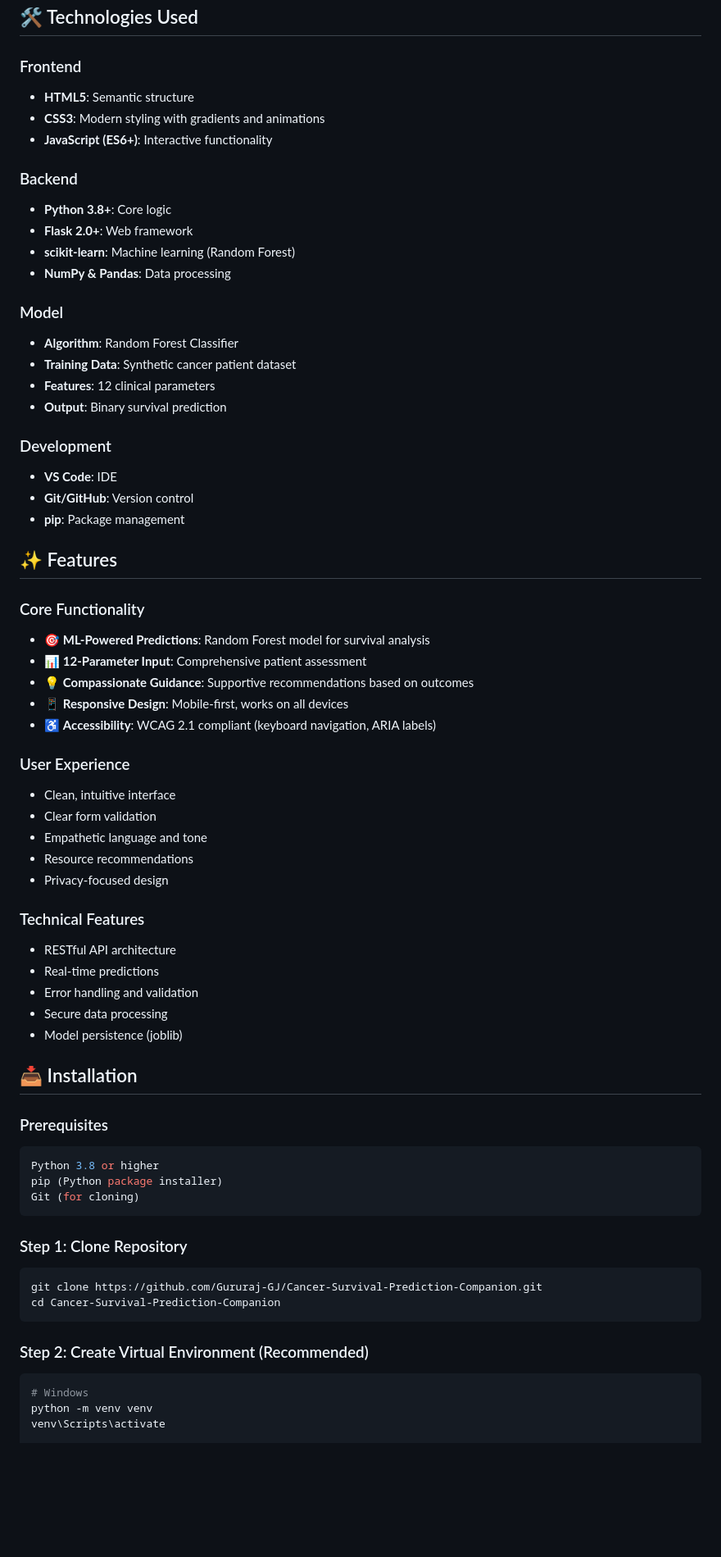
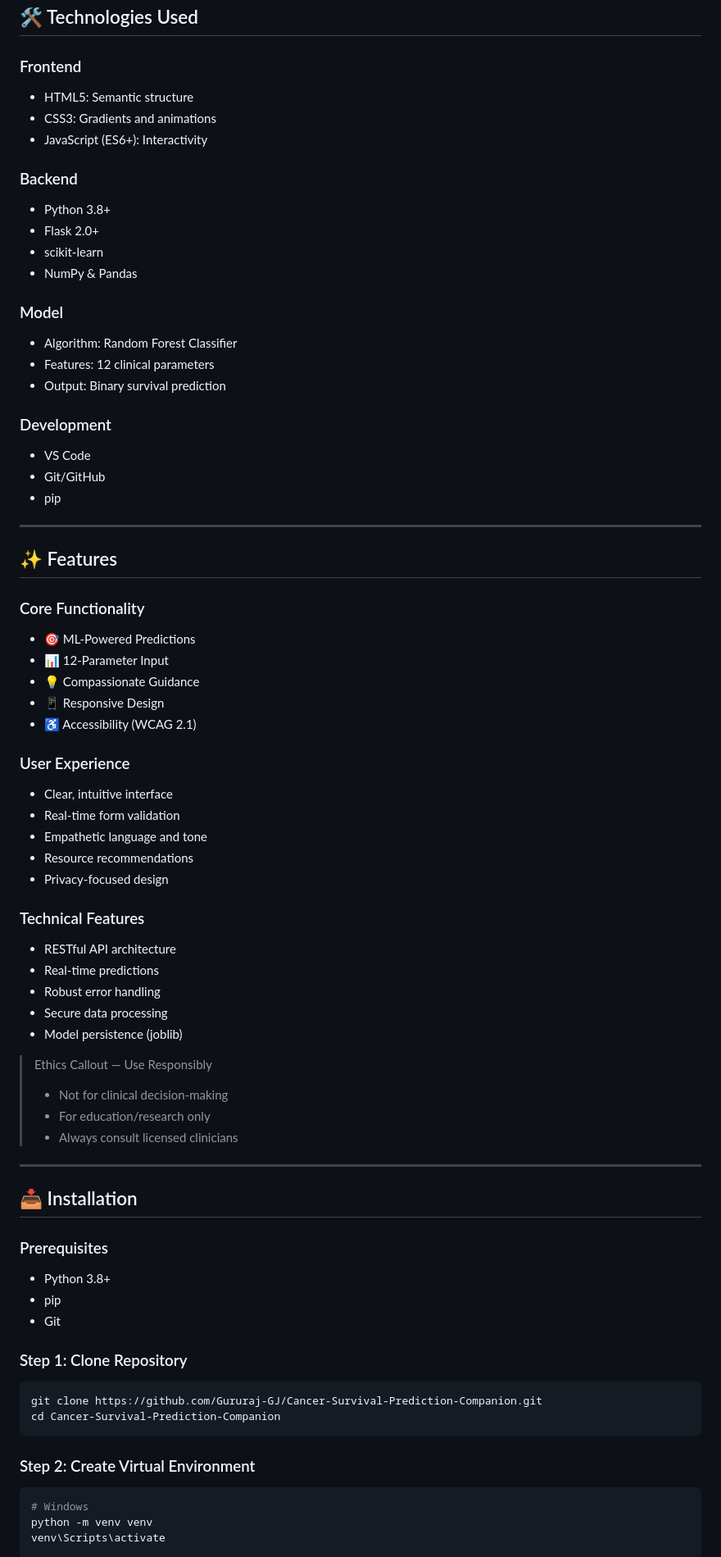
Before and after one commit to Gururaj-GJ/Cancer-Survival-Prediction-Companion, a Markdown page: README.md, the part around one of its changes. Shown at 82% size. Rendered like a GitHub page; blank space fills up the shorter version.

````diff
--- a/README.md
+++ b/README.md
@@ -59,39 +76,40 @@ The application uses a Random Forest machine learning model trained on comprehen
 ## 🛠️ Technologies Used
 
 ### Frontend
-- **HTML5**: Semantic structure
-- **CSS3**: Modern styling with gradients and animations
-- **JavaScript (ES6+)**: Interactive functionality
+- HTML5: Semantic structure
+- CSS3: Gradients and animations
+- JavaScript (ES6+): Interactivity
 
 ### Backend
-- **Python 3.8+**: Core logic
-- **Flask 2.0+**: Web framework
-- **scikit-learn**: Machine learning (Random Forest)
-- **NumPy & Pandas**: Data processing
+- Python 3.8+
+- Flask 2.0+
+- scikit-learn
+- NumPy & Pandas
 
 ### Model
-- **Algorithm**: Random Forest Classifier
-- **Training Data**: Synthetic cancer patient dataset
-- **Features**: 12 clinical parameters
-- **Output**: Binary survival prediction
+- Algorithm: Random Forest Classifier
+- Features: 12 clinical parameters
+- Output: Binary survival prediction
 
 ### Development
-- **VS Code**: IDE
-- **Git/GitHub**: Version control
-- **pip**: Package management
+- VS Code
+- Git/GitHub
+- pip
+
+---
 
 ## ✨ Features
 
 ### Core Functionality
-- 🎯 **ML-Powered Predictions**: Random Forest model for survival analysis
-- 📊 **12-Parameter Input**: Comprehensive patient assessment
-- 💡 **Compassionate Guidance**: Supportive recommendations based on outcomes
-- 📱 **Responsive Design**: Mobile-first, works on all devices
-- ♿ **Accessibility**: WCAG 2.1 compliant (keyboard navigation, ARIA labels)
+- 🎯 ML-Powered Predictions
+- 📊 12-Parameter Input
+- 💡 Compassionate Guidance
+- 📱 Responsive Design
+- ♿ Accessibility (WCAG 2.1)
 
 ### User Experience
-- Clean, intuitive interface
-- Clear form validation
+- Clear, intuitive interface
+- Real-time form validation
 - Empathetic language and tone
 - Resource recommendations
 - Privacy-focused design
@@ -99,18 +117,23 @@ The application uses a Random Forest machine learning model trained on comprehen
 ### Technical Features
 - RESTful API architecture
 - Real-time predictions
-- Error handling and validation
+- Robust error handling
 - Secure data processing
 - Model persistence (joblib)
+
+> Ethics Callout — Use Responsibly
+> - Not for clinical decision-making
+> - For education/research only
+> - Always consult licensed clinicians
+
+---
 
 ## 📥 Installation
 
 ### Prerequisites
-```bash
-Python 3.8 or higher
-pip (Python package installer)
-Git (for cloning)
-```
+- Python 3.8+
+- pip
+- Git
 
 ### Step 1: Clone Repository
 ```bash
@@ -118,7 +141,7 @@ git clone https://github.com/Gururaj-GJ/Cancer-Survival-Prediction-Companion.git
 cd Cancer-Survival-Prediction-Companion
 ```
 
-### Step 2: Create Virtual Environment (Recommended)
+### Step 2: Create Virtual Environment
 ```bash
 # Windows
 python -m venv venv
````
Also changed, not shown: other parts of README.md (+151 -200 lines).
